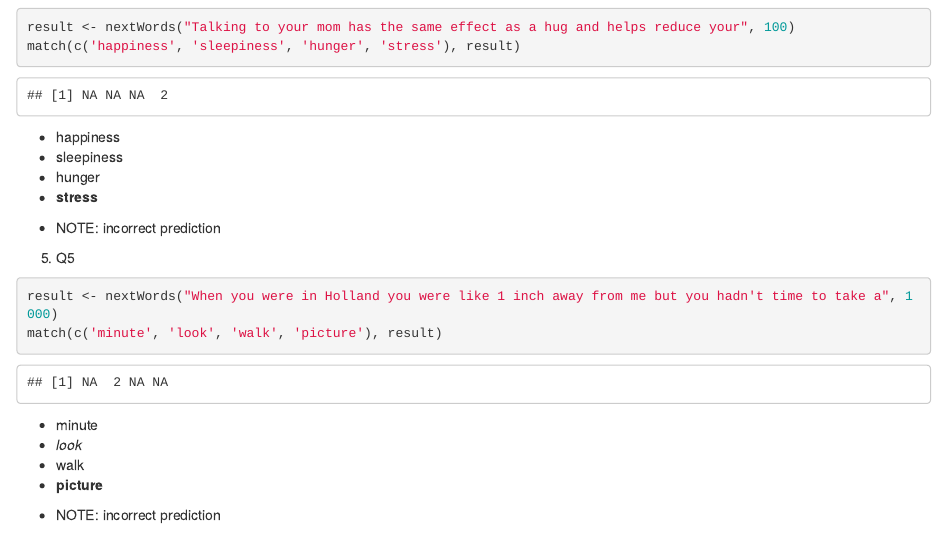
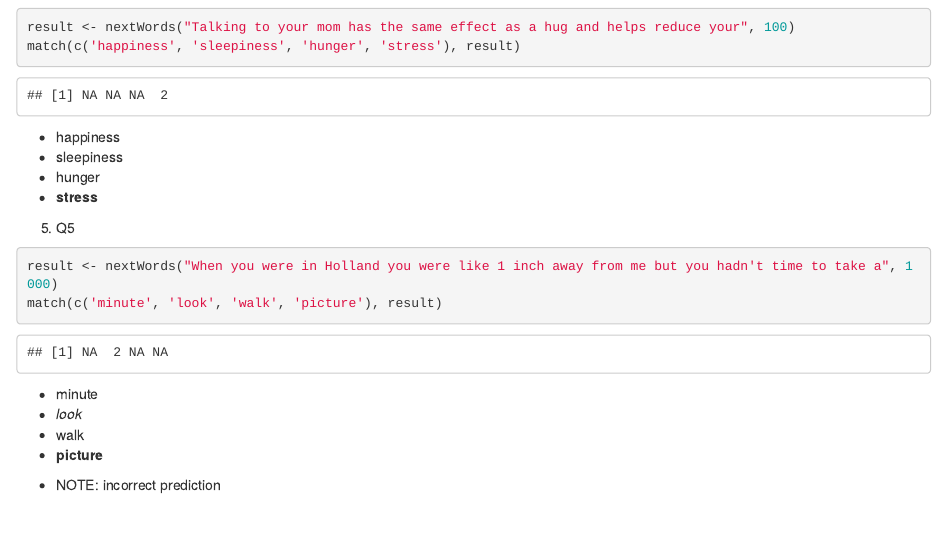
Before and after one commit to wamber-aww/coursera-data-science, an R Markdown document (Course10_Capstone/W4Quiz.Rmd): the page in a window 1100 px wide, from 1180 px down. The pictures show the output file Course10_Capstone/W4Quiz.html that the author committed with the source, opened offline.

Commit message:
edit quiz4

````diff
--- a/Course10_Capstone/W4Quiz.Rmd
+++ b/Course10_Capstone/W4Quiz.Rmd
@@ -58,8 +58,6 @@ match(c('happiness', 'sleepiness', 'hunger', 'stress'), result)
   - sleepiness
   - hunger
   - **stress**
-
-  - NOTE: incorrect prediction
 
 5. Q5
 ```{r}
````
Also changed, not shown: Course10_Capstone/W4Quiz.html.
